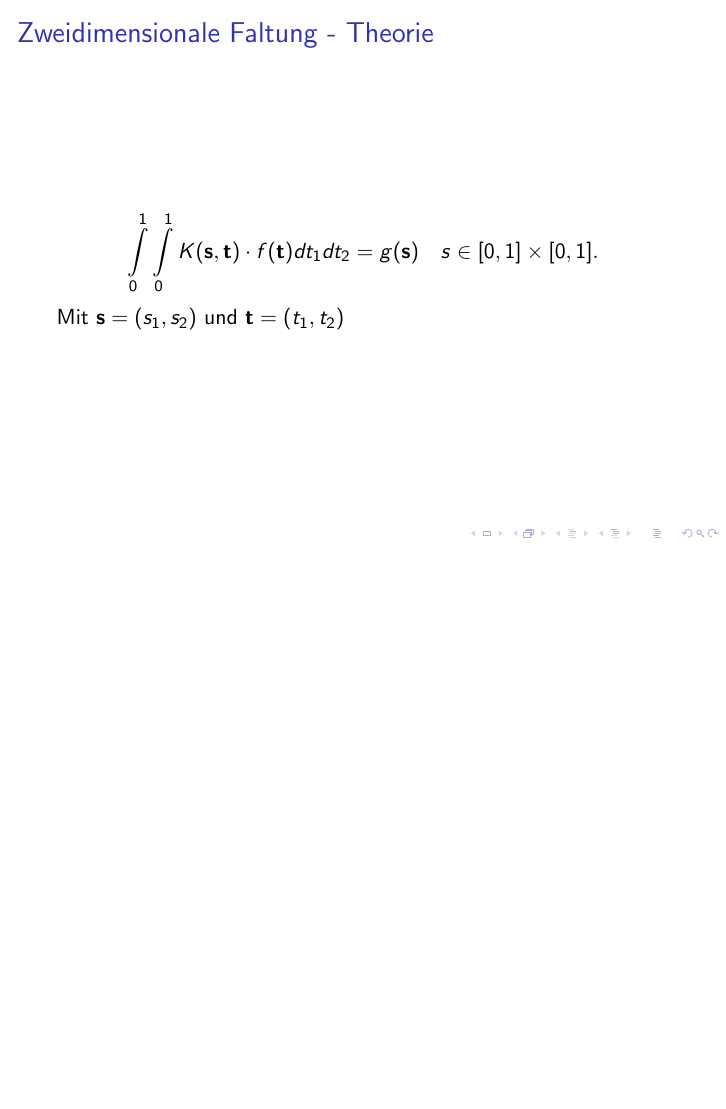
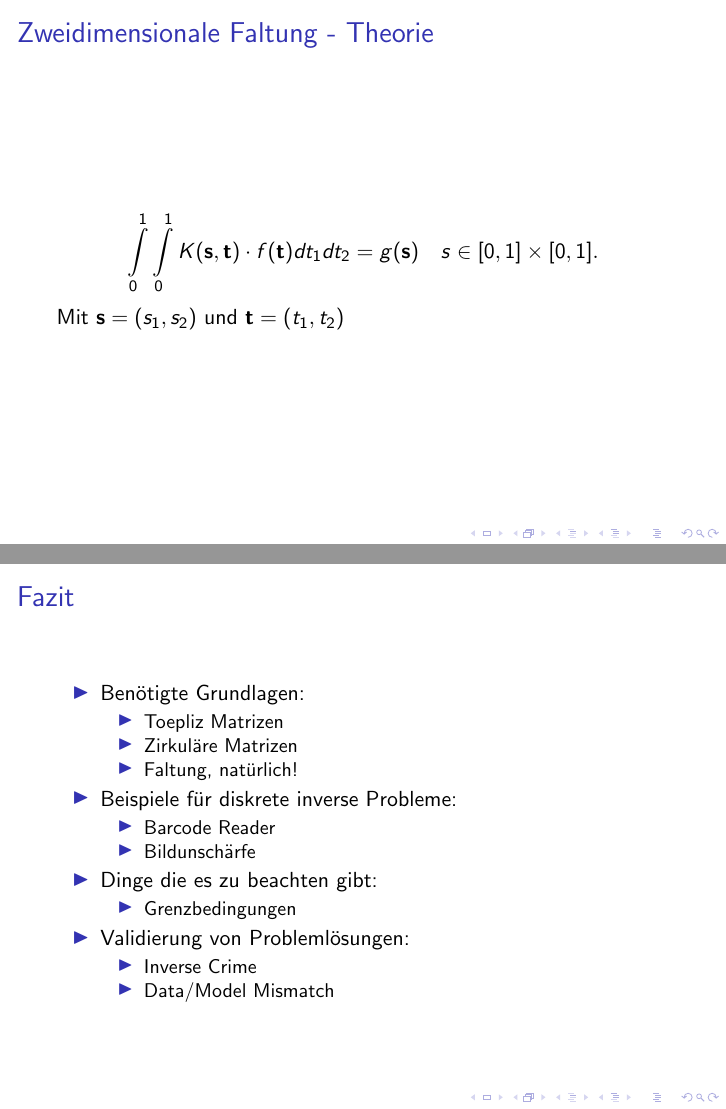
Before and after one commit to sils/learning, LaTeX slides (pros_math/pres.tex): page 26 of 26 before the commit and pages 26 and 38 of 38 after it, the two joined at a grey line, the shorter picture padded with empty space. Compiled offline with pdfLaTeX.

Commit message:
add conclusion

```diff
--- a/pros_math/pres.tex
+++ b/pros_math/pres.tex
@@ -292,4 +292,41 @@ Mit $\textbf{s} = (s_1,s_2)$ und $\textbf{t} = (t_1,t_2)$
 \end{frame}
 
 
+\begin{frame}{Fazit}
+\begin{itemize}
+\item Benötigte Grundlagen:
+\pause
+  \begin{itemize}
+  \item Toepliz Matrizen
+  \pause
+  \item Zirkuläre Matrizen
+  \pause
+  \item Faltung, natürlich!
+  \pause
+  \end{itemize}
+\item Beispiele für diskrete inverse Probleme:
+\pause
+  \begin{itemize}
+  \item Barcode Reader
+  \pause
+  \item Bildunschärfe
+  \pause
+  \end{itemize}
+\item Dinge die es zu beachten gibt:
+\pause
+  \begin{itemize}
+  \item Grenzbedingungen
+  \pause
+  \end{itemize}
+\item Validierung von Problemlösungen:
+\pause
+  \begin{itemize}
+  \item Inverse Crime
+  \pause
+  \item Data/Model Mismatch
+  \end{itemize}
+\end{itemize}
+\end{frame}
+
+
 \end{document}
```
